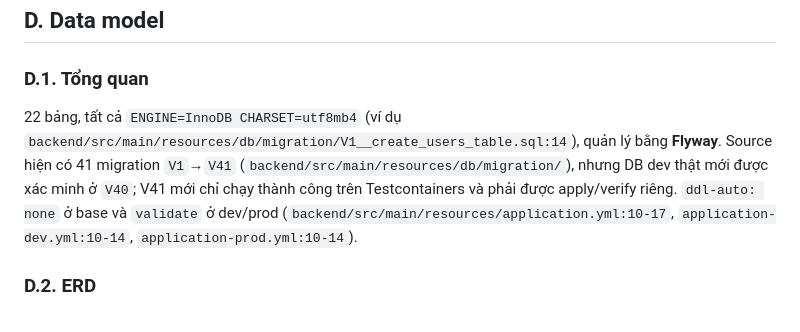
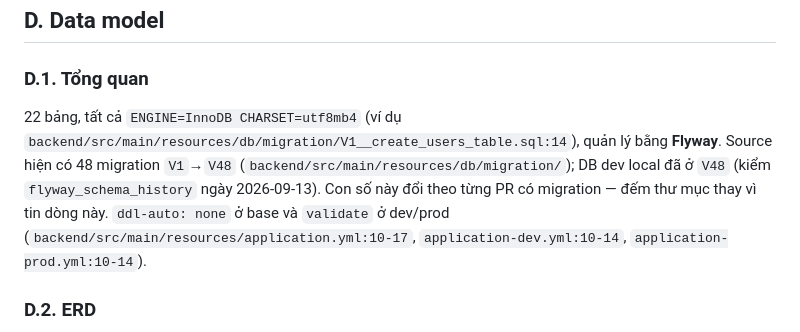
Before and after one commit to Ennela/ielts-smartprep, a Markdown page: docs/ARCHITECTURE.md, the part around the change. Rendered like a GitHub page.

```diff
--- a/docs/ARCHITECTURE.md
+++ b/docs/ARCHITECTURE.md
@@ -325,7 +325,7 @@ Ngược lại, backend có endpoint frontend không dùng: toàn bộ `Adaptive
 
 ### D.1. Tổng quan
 
-22 bảng, tất cả `ENGINE=InnoDB CHARSET=utf8mb4` (ví dụ `backend/src/main/resources/db/migration/V1__create_users_table.sql:14`), quản lý bằng **Flyway**. Source hiện có 41 migration `V1`→`V41` (`backend/src/main/resources/db/migration/`), nhưng DB dev thật mới được xác minh ở `V40`; V41 mới chỉ chạy thành công trên Testcontainers và phải được apply/verify riêng. `ddl-auto: none` ở base và `validate` ở dev/prod (`backend/src/main/resources/application.yml:10-17`, `application-dev.yml:10-14`, `application-prod.yml:10-14`).
+22 bảng, tất cả `ENGINE=InnoDB CHARSET=utf8mb4` (ví dụ `backend/src/main/resources/db/migration/V1__create_users_table.sql:14`), quản lý bằng **Flyway**. Source hiện có 48 migration `V1`→`V48` (`backend/src/main/resources/db/migration/`); DB dev local đã ở `V48` (kiểm `flyway_schema_history` ngày 2026-09-13). Con số này đổi theo từng PR có migration — đếm thư mục thay vì tin dòng này. `ddl-auto: none` ở base và `validate` ở dev/prod (`backend/src/main/resources/application.yml:10-17`, `application-dev.yml:10-14`, `application-prod.yml:10-14`).
 
 ### D.2. ERD
 
```
Also changed, not shown: README.md (+13 -10 lines).
